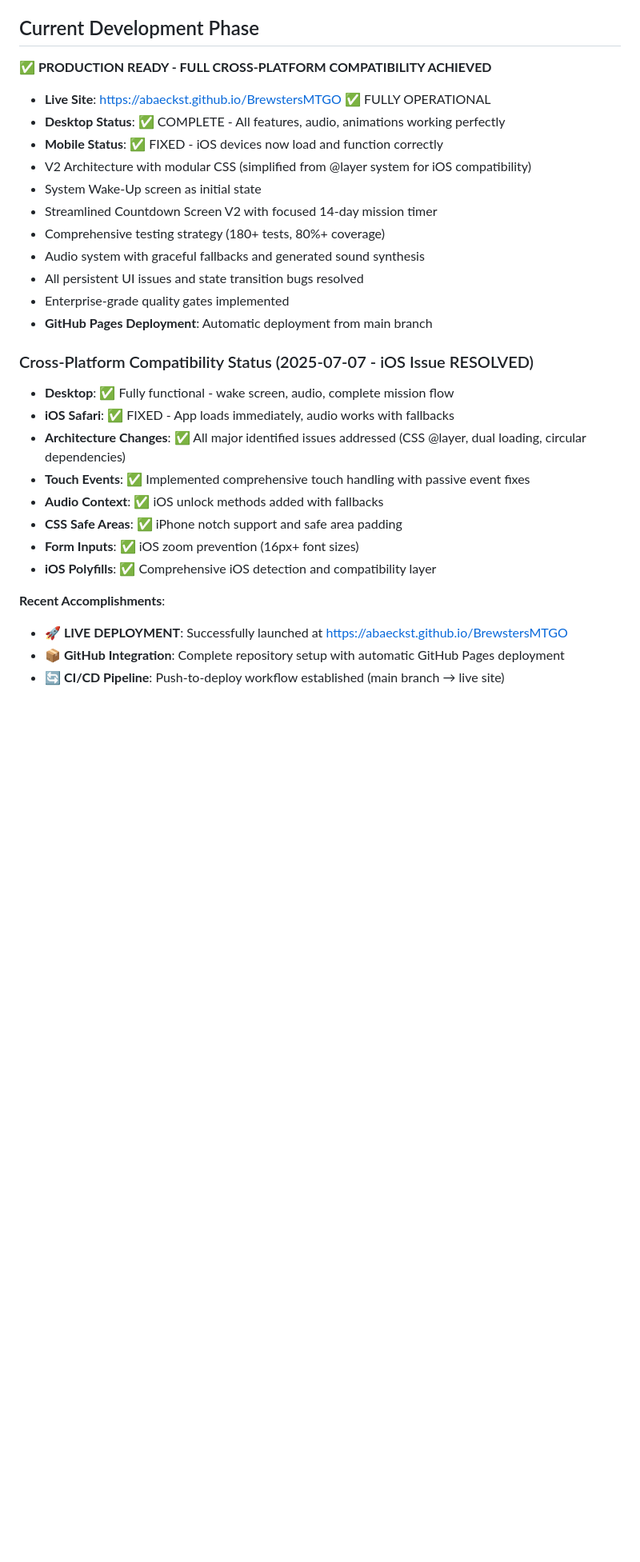
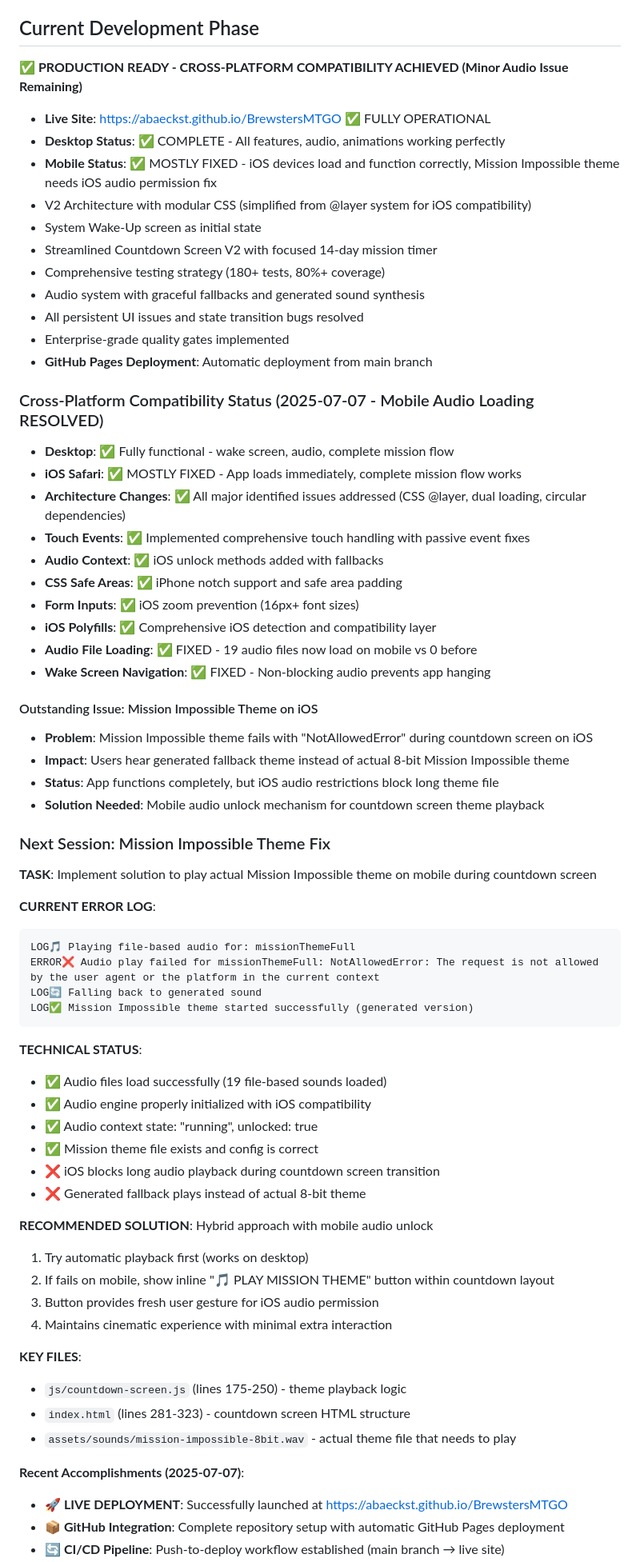
Before and after one commit to abaeckst/BrewstersMTGO, a Markdown page: CLAUDE.md, the part around one of its changes. Shown at 80% size. GitHub-like rendering; blank space fills up the shorter version.

Commit message:
docs: update project status with mobile audio loading success and remaining theme issue
- Mark mobile audio loading as FIXED (19 files now load vs 0 before)
- Document wake screen navigation fix (non-blocking audio prevents hanging)
- Add next session prompt for Mission Impossible theme iOS restriction
- Include technical details and error logs for theme playback issue
- Update status from "FULL COMPATIBILITY" to "Minor Audio Issue Remaining"
- Highlight major mobile breakthrough achievements

🤖 Generated with [Claude Code](https://claude.ai/code)

Co-Authored-By: Claude <noreply@anthropic.com>

````diff
--- a/CLAUDE.md
+++ b/CLAUDE.md
@@ -252,10 +252,10 @@ index.html                     # Updated HTML structure for all phases
 
 ## Current Development Phase
 
-**✅ PRODUCTION READY - FULL CROSS-PLATFORM COMPATIBILITY ACHIEVED**
+**✅ PRODUCTION READY - CROSS-PLATFORM COMPATIBILITY ACHIEVED (Minor Audio Issue Remaining)**
 - **Live Site**: https://abaeckst.github.io/BrewstersMTGO ✅ FULLY OPERATIONAL
 - **Desktop Status**: ✅ COMPLETE - All features, audio, animations working perfectly
-- **Mobile Status**: ✅ FIXED - iOS devices now load and function correctly
+- **Mobile Status**: ✅ MOSTLY FIXED - iOS devices load and function correctly, Mission Impossible theme needs iOS audio permission fix
 - V2 Architecture with modular CSS (simplified from @layer system for iOS compatibility)
 - System Wake-Up screen as initial state
 - Streamlined Countdown Screen V2 with focused 14-day mission timer
@@ -265,17 +265,56 @@ index.html                     # Updated HTML structure for all phases
 - Enterprise-grade quality gates implemented
 - **GitHub Pages Deployment**: Automatic deployment from main branch
 
-### Cross-Platform Compatibility Status (2025-07-07 - iOS Issue RESOLVED)
+### Cross-Platform Compatibility Status (2025-07-07 - Mobile Audio Loading RESOLVED)
 - **Desktop**: ✅ Fully functional - wake screen, audio, complete mission flow
-- **iOS Safari**: ✅ FIXED - App loads immediately, audio works with fallbacks
+- **iOS Safari**: ✅ MOSTLY FIXED - App loads immediately, complete mission flow works
 - **Architecture Changes**: ✅ All major identified issues addressed (CSS @layer, dual loading, circular dependencies)
 - **Touch Events**: ✅ Implemented comprehensive touch handling with passive event fixes
 - **Audio Context**: ✅ iOS unlock methods added with fallbacks
 - **CSS Safe Areas**: ✅ iPhone notch support and safe area padding
 - **Form Inputs**: ✅ iOS zoom prevention (16px+ font sizes)
 - **iOS Polyfills**: ✅ Comprehensive iOS detection and compatibility layer
+- **Audio File Loading**: ✅ FIXED - 19 audio files now load on mobile vs 0 before
+- **Wake Screen Navigation**: ✅ FIXED - Non-blocking audio prevents app hanging
 
-**Recent Accomplishments**:
+#### Outstanding Issue: Mission Impossible Theme on iOS
+- **Problem**: Mission Impossible theme fails with "NotAllowedError" during countdown screen on iOS
+- **Impact**: Users hear generated fallback theme instead of actual 8-bit Mission Impossible theme
+- **Status**: App functions completely, but iOS audio restrictions block long theme file
+- **Solution Needed**: Mobile audio unlock mechanism for countdown screen theme playback
+
+### Next Session: Mission Impossible Theme Fix
+
+**TASK**: Implement solution to play actual Mission Impossible theme on mobile during countdown screen
+
+**CURRENT ERROR LOG**:
+```
+LOG🎵 Playing file-based audio for: missionThemeFull
+ERROR❌ Audio play failed for missionThemeFull: NotAllowedError: The request is not allowed by the user agent or the platform in the current context
+LOG🔄 Falling back to generated sound
+LOG✅ Mission Impossible theme started successfully (generated version)
+```
+
+**TECHNICAL STATUS**:
+- ✅ Audio files load successfully (19 file-based sounds loaded)
+- ✅ Audio engine properly initialized with iOS compatibility
+- ✅ Audio context state: "running", unlocked: true
+- ✅ Mission theme file exists and config is correct
+- ❌ iOS blocks long audio playback during countdown screen transition
+- ❌ Generated fallback plays instead of actual 8-bit theme
+
+**RECOMMENDED SOLUTION**: Hybrid approach with mobile audio unlock
+1. Try automatic playback first (works on desktop)
+2. If fails on mobile, show inline "🎵 PLAY MISSION THEME" button within countdown layout
+3. Button provides fresh user gesture for iOS audio permission
+4. Maintains cinematic experience with minimal extra interaction
+
+**KEY FILES**:
+- `js/countdown-screen.js` (lines 175-250) - theme playback logic
+- `index.html` (lines 281-323) - countdown screen HTML structure
+- `assets/sounds/mission-impossible-8bit.wav` - actual theme file that needs to play
+
+**Recent Accomplishments (2025-07-07)**:
 - **🚀 LIVE DEPLOYMENT**: Successfully launched at https://abaeckst.github.io/BrewstersMTGO
 - **📦 GitHub Integration**: Complete repository setup with automatic GitHub Pages deployment
 - **🔄 CI/CD Pipeline**: Push-to-deploy workflow established (main branch → live site)
````
Also changed, not shown: other parts of CLAUDE.md (+5 -0 lines).
